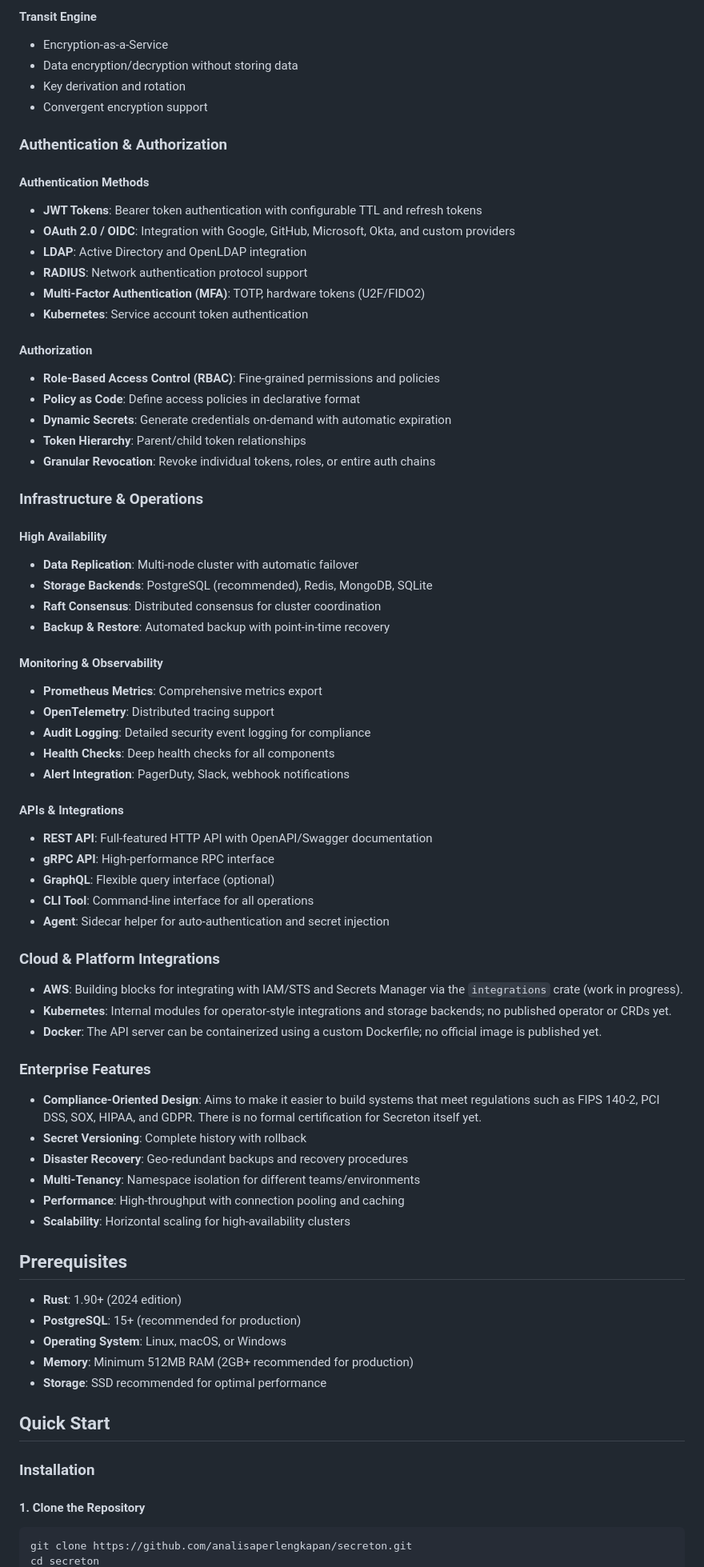
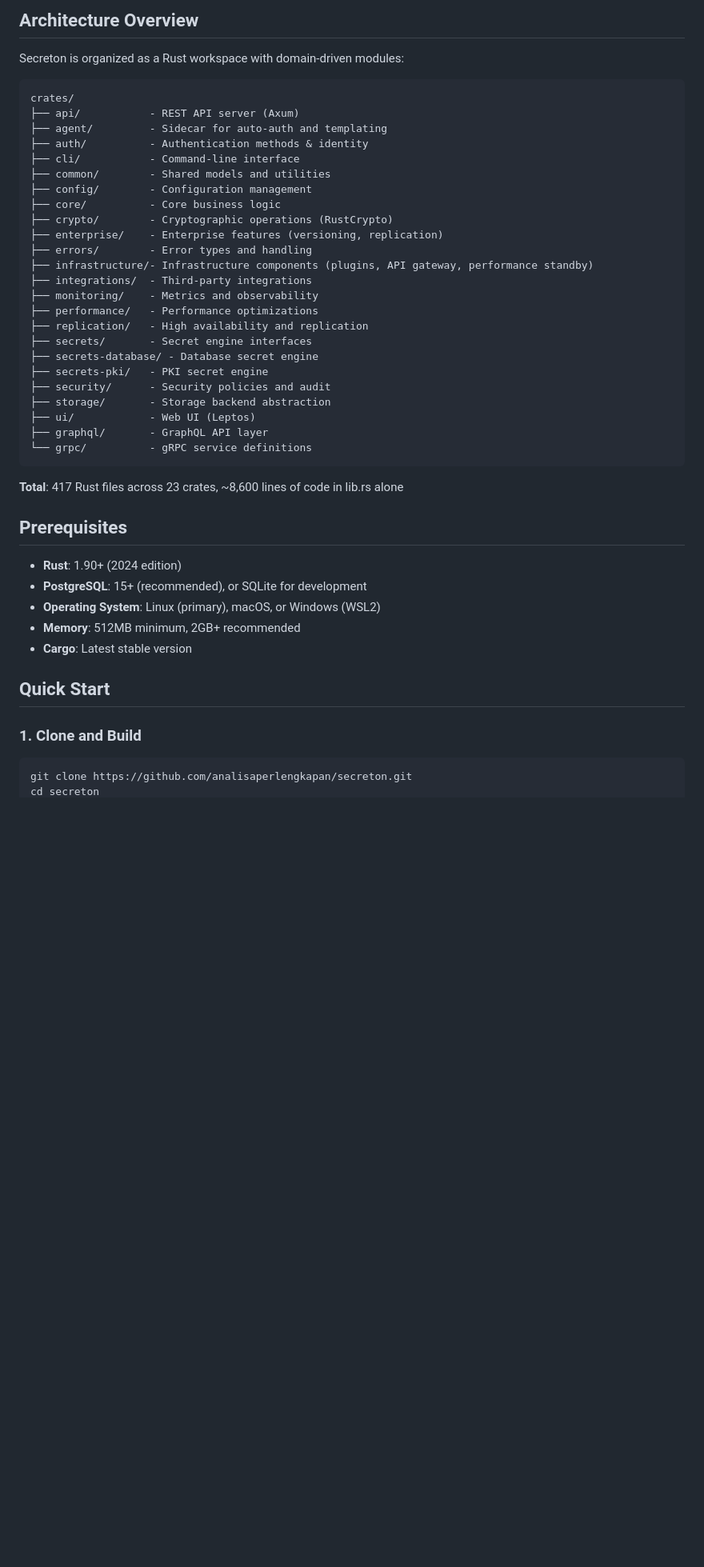
Before and after one commit to ypcipansor/secreton, a Markdown page: README.md, the part around one of its changes. Shown at 80% size. Drawn GitHub-style; blank space fills up the shorter version.

````diff
--- a/README.md
+++ b/README.md
@@ -46,77 +80,48 @@ Secreton is a Rust-based secrets management platform. It is designed with securi
 
-#### Transit Engine
-- Encryption-as-a-Service
-- Data encryption/decryption without storing data
-- Key derivation and rotation
-- Convergent encryption support
+## Architecture Overview
 
-### Authentication & Authorization
+Secreton is organized as a Rust workspace with domain-driven modules:
 
-#### Authentication Methods
-- **JWT Tokens**: Bearer token authentication with configurable TTL and refresh tokens
-- **OAuth 2.0 / OIDC**: Integration with Google, GitHub, Microsoft, Okta, and custom providers
-- **LDAP**: Active Directory and OpenLDAP integration
-- **RADIUS**: Network authentication protocol support
-- **Multi-Factor Authentication (MFA)**: TOTP, hardware tokens (U2F/FIDO2)
-- **Kubernetes**: Service account token authentication
+```
+crates/
+├── api/           - REST API server (Axum)
+├── agent/         - Sidecar for auto-auth and templating
+├── auth/          - Authentication methods & identity
+├── cli/           - Command-line interface
+├── common/        - Shared models and utilities
+├── config/        - Configuration management
+├── core/          - Core business logic
+├── crypto/        - Cryptographic operations (RustCrypto)
+├── enterprise/    - Enterprise features (versioning, replication)
+├── errors/        - Error types and handling
+├── infrastructure/- Infrastructure components (plugins, API gateway, performance standby)
+├── integrations/  - Third-party integrations
+├── monitoring/    - Metrics and observability
+├── performance/   - Performance optimizations
+├── replication/   - High availability and replication
+├── secrets/       - Secret engine interfaces
+├── secrets-database/ - Database secret engine
+├── secrets-pki/   - PKI secret engine
+├── security/      - Security policies and audit
+├── storage/       - Storage backend abstraction
+├── ui/            - Web UI (Leptos)
+├── graphql/       - GraphQL API layer
+└── grpc/          - gRPC service definitions
+```
 
-#### Authorization
-- **Role-Based Access Control (RBAC)**: Fine-grained permissions and policies
-- **Policy as Code**: Define access policies in declarative format
-- **Dynamic Secrets**: Generate credentials on-demand with automatic expiration
-- **Token Hierarchy**: Parent/child token relationships
-- **Granular Revocation**: Revoke individual tokens, roles, or entire auth chains
-
-### Infrastructure & Operations
-
-#### High Availability
-- **Data Replication**: Multi-node cluster with automatic failover
-- **Storage Backends**: PostgreSQL (recommended), Redis, MongoDB, SQLite
-- **Raft Consensus**: Distributed consensus for cluster coordination
-- **Backup & Restore**: Automated backup with point-in-time recovery
-
-#### Monitoring & Observability
-- **Prometheus Metrics**: Comprehensive metrics export
-- **OpenTelemetry**: Distributed tracing support
-- **Audit Logging**: Detailed security event logging for compliance
-- **Health Checks**: Deep health checks for all components
-- **Alert Integration**: PagerDuty, Slack, webhook notifications
-
-#### APIs & Integrations
-- **REST API**: Full-featured HTTP API with OpenAPI/Swagger documentation
-- **gRPC API**: High-performance RPC interface
-- **GraphQL**: Flexible query interface (optional)
-- **CLI Tool**: Command-line interface for all operations
-- **Agent**: Sidecar helper for auto-authentication and secret injection
-
-### Cloud & Platform Integrations
-
-- **AWS**: Building blocks for integrating with IAM/STS and Secrets Manager via the `integrations` crate (work in progress).
-- **Kubernetes**: Internal modules for operator-style integrations and storage backends; no published operator or CRDs yet.
-- **Docker**: The API server can be containerized using a custom Dockerfile; no official image is published yet.
-
-### Enterprise Features
-
-- **Compliance-Oriented Design**: Aims to make it easier to build systems that meet regulations such as FIPS 140-2, PCI DSS, SOX, HIPAA, and GDPR. There is no formal certification for Secreton itself yet.
-- **Secret Versioning**: Complete history with rollback
-- **Disaster Recovery**: Geo-redundant backups and recovery procedures
-- **Multi-Tenancy**: Namespace isolation for different teams/environments
-- **Performance**: High-throughput with connection pooling and caching
-- **Scalability**: Horizontal scaling for high-availability clusters
+**Total**: 417 Rust files across 23 crates, ~8,600 lines of code in lib.rs alone
 
 ## Prerequisites
 
 - **Rust**: 1.90+ (2024 edition)
-- **PostgreSQL**: 15+ (recommended for production)
-- **Operating System**: Linux, macOS, or Windows
-- **Memory**: Minimum 512MB RAM (2GB+ recommended for production)
-- **Storage**: SSD recommended for optimal performance
+- **PostgreSQL**: 15+ (recommended), or SQLite for development
+- **Operating System**: Linux (primary), macOS, or Windows (WSL2)
+- **Memory**: 512MB minimum, 2GB+ recommended
+- **Cargo**: Latest stable version
 
 ## Quick Start
 
-### Installation
-
-#### 1. Clone the Repository
+### 1. Clone and Build
 
 ```bash
 git clone https://github.com/analisaperlengkapan/secreton.git
````
Also changed, not shown: other parts of README.md (+238 -364 lines).
